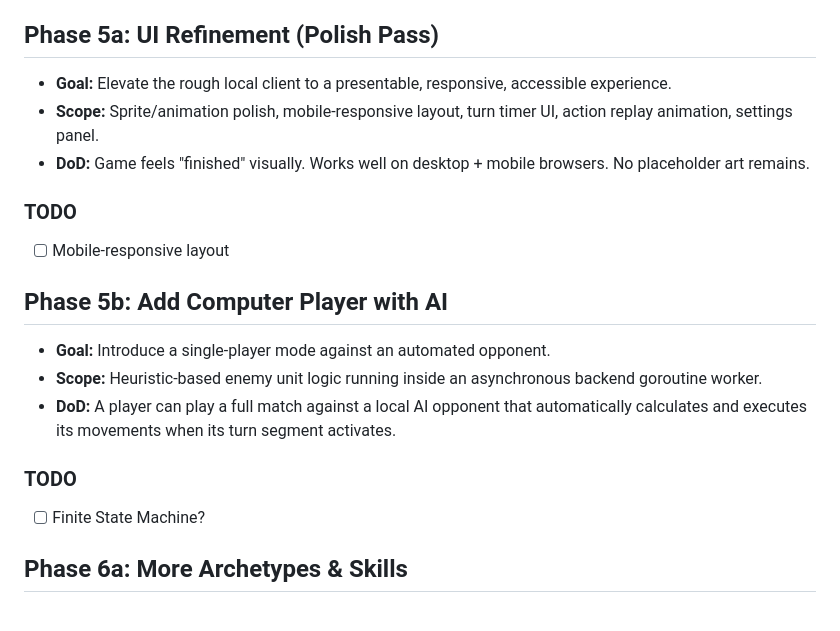
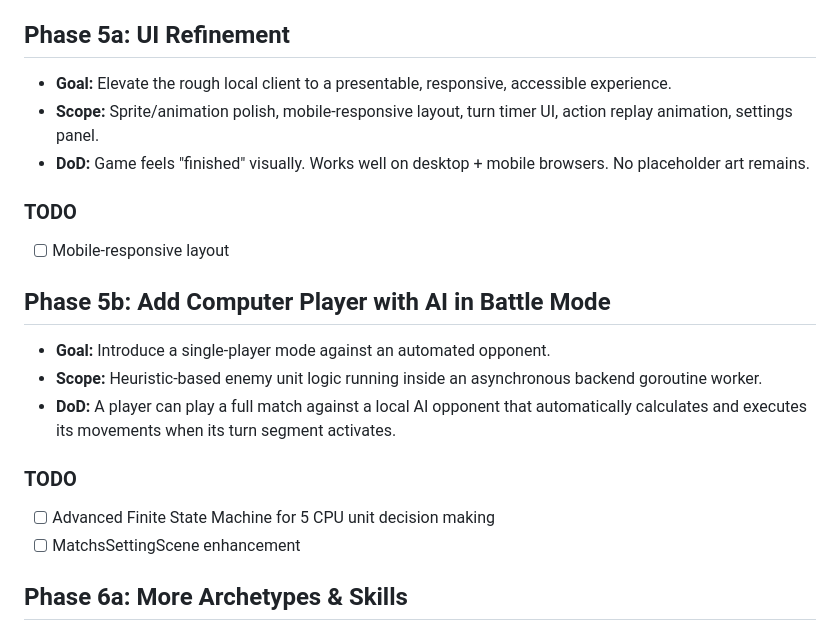
Before and after one commit to oscarhkli/bomb-srpg, a Markdown page: docs/roadmap.md, the part around the change. Drawn GitHub-style.

Commit message:
docs: update docs

```diff
--- a/docs/roadmap.md
+++ b/docs/roadmap.md
@@ -127,7 +127,7 @@ Refer to [Frontend README](frontend/README.md)
 - [x] goroutine setup to decouple resolve-response from CPU computation
 - [ ] Finite State Machine for 1 CPU decision making
 
-## Phase 5a: UI Refinement (Polish Pass)
+## Phase 5a: UI Refinement
 
 - **Goal:** Elevate the rough local client to a presentable, responsive, accessible experience.
 - **Scope:** Sprite/animation polish, mobile-responsive layout, turn timer UI, action replay animation, settings panel.
@@ -137,7 +137,7 @@ Refer to [Frontend README](frontend/README.md)
 
 - [ ] Mobile-responsive layout
 
-## Phase 5b: Add Computer Player with AI
+## Phase 5b: Add Computer Player with AI in Battle Mode
 
 - **Goal:** Introduce a single-player mode against an automated opponent.
 - **Scope:** Heuristic-based enemy unit logic running inside an asynchronous backend goroutine worker.
@@ -145,7 +145,8 @@ Refer to [Frontend README](frontend/README.md)
 
 ### TODO
 
-- [ ] Finite State Machine?
+- [ ] Advanced Finite State Machine for 5 CPU unit decision making
+- [ ] MatchsSettingScene enhancement
 
 ## Phase 6a: More Archetypes & Skills
 
```
Also changed, not shown: docs/design.md (+1 -1 lines).
